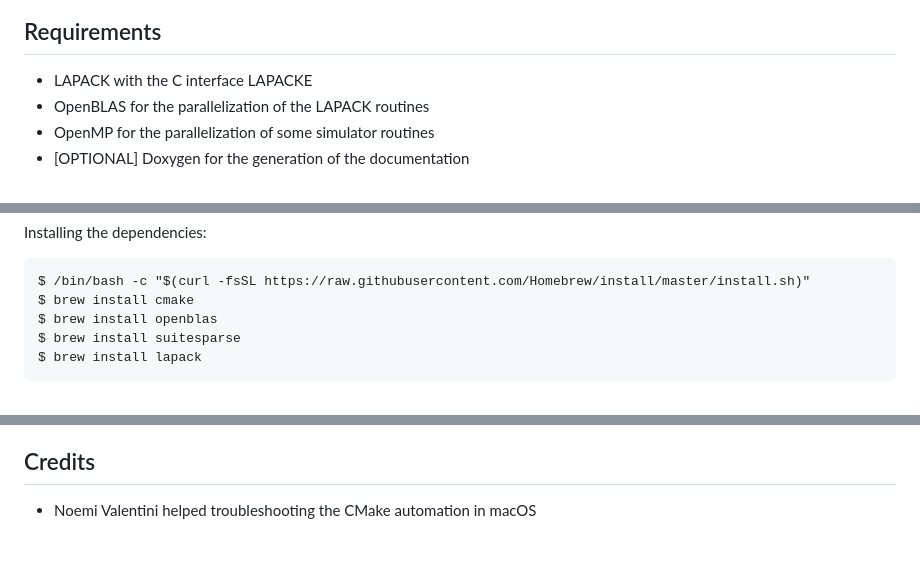
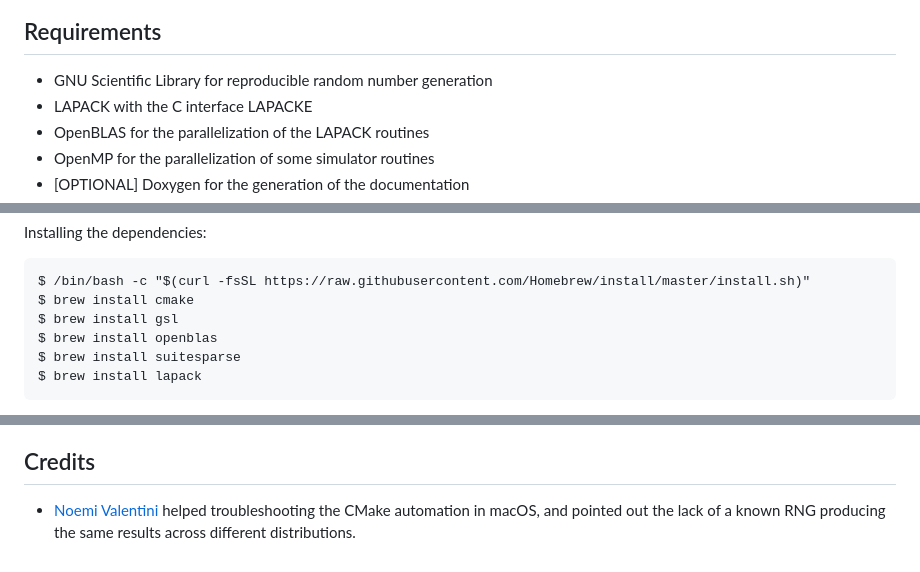
Before and after one commit to Mandrab/nns.c, a Markdown page: README.md, 3 parts joined by grey strips. GitHub-like rendering.

````diff
--- a/README.md
+++ b/README.md
@@ -35,6 +35,7 @@ A MEA limits instead the choice to nanowires positioned near to physical electro
 ![Nanowire network connection logic](connection.drawio.png)
 
 ## Requirements
+- GNU Scientific Library for reproducible random number generation
 - LAPACK with the C interface LAPACKE
 - OpenBLAS for the parallelization of the LAPACK routines
 - OpenMP for the parallelization of some simulator routines
@@ -82,6 +83,7 @@ Installing the dependencies:
 ```
 $ /bin/bash -c "$(curl -fsSL https://raw.githubusercontent.com/Homebrew/install/master/install.sh)"
 $ brew install cmake
+$ brew install gsl
 $ brew install openblas
 $ brew install suitesparse
 $ brew install lapack
@@ -149,4 +151,4 @@ $ valgrind --leak-check=yes --log-file=valgrind.rpt [EXECUTABLE NAME].elf
 
 ## Credits
 
-- Noemi Valentini helped troubleshooting the CMake automation in macOS
+- [Noemi Valentini](https://github.com/noemival97) helped troubleshooting the CMake automation in macOS, and pointed out the lack of a known RNG producing the same results across different distributions.
````
